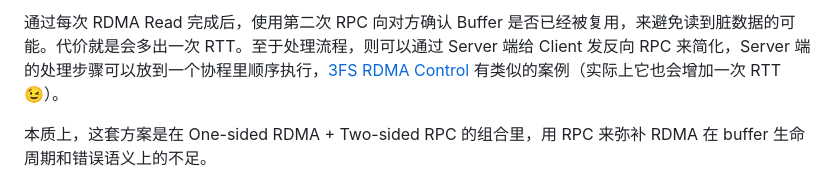
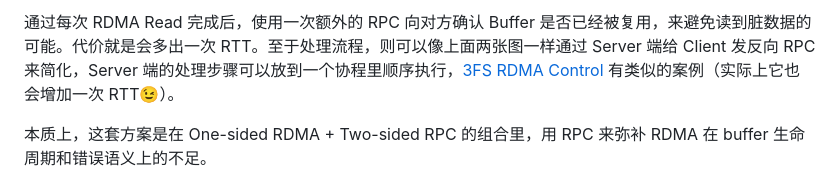
Before and after one commit to SF-Zhou/sf-zhou.github.io, a Markdown page: posts/rdma/[2025.11.19 RDMA,Memory]rdma_buffer_safe_reuse.md, the part around one of its changes. GitHub-like rendering.

Commit message:
update post: rdma buffer safe reuse with mermaid diagrams

```diff
--- a/posts/rdma/[2025.11.19 RDMA,Memory]rdma_buffer_safe_reuse.md
+++ b/posts/rdma/[2025.11.19 RDMA,Memory]rdma_buffer_safe_reuse.md
@@ -36,5 +55,5 @@
 
-通过每次 RDMA Read 完成后，使用第二次 RPC 向对方确认 Buffer 是否已经被复用，来避免读到脏数据的可能。代价就是会多出一次 RTT。至于处理流程，则可以通过 Server 端给 Client 发反向 RPC 来简化，Server 端的处理步骤可以放到一个协程里顺序执行，[3FS RDMA Control](https://github.com/deepseek-ai/3FS/blob/main/src/common/net/RDMAControl.cc) 有类似的案例（实际上它也会增加一次 RTT😉）。
+通过每次 RDMA Read 完成后，使用一次额外的 RPC 向对方确认 Buffer 是否已经被复用，来避免读到脏数据的可能。代价就是会多出一次 RTT。至于处理流程，则可以像上面两张图一样通过 Server 端给 Client 发反向 RPC 来简化，Server 端的处理步骤可以放到一个协程里顺序执行，[3FS RDMA Control](https://github.com/deepseek-ai/3FS/blob/main/src/common/net/RDMAControl.cc) 有类似的案例（实际上它也会增加一次 RTT😉）。
 
 本质上，这套方案是在 One-sided RDMA + Two-sided RPC 的组合里，用 RPC 来弥补 RDMA 在 buffer 生命周期和错误语义上的不足。
 
```
Also changed, not shown: other parts of posts/rdma/[2025.11.19 RDMA,Memory]rdma_buffer_safe_reuse.md (+47 -22 lines).
